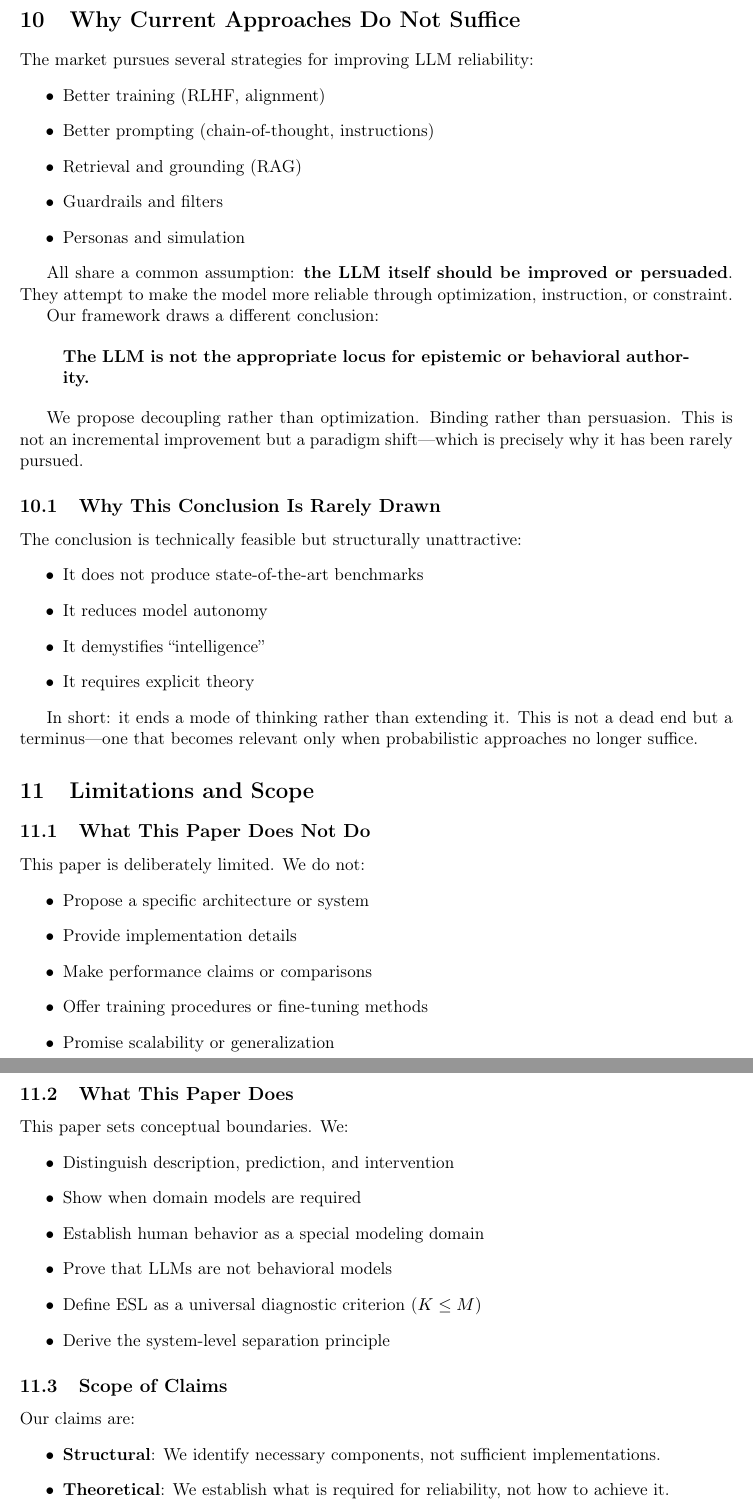
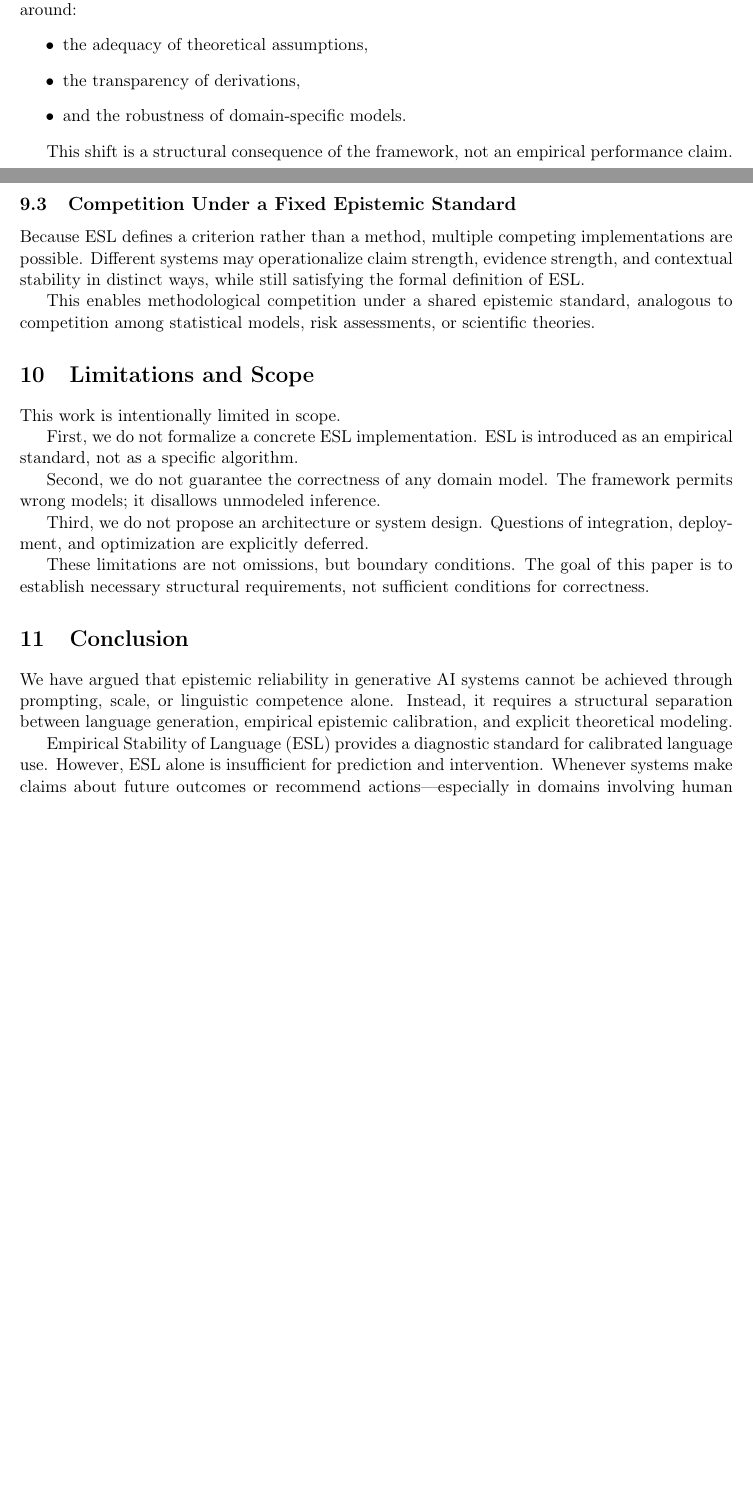
Before and after one commit to gerhardfehr/beatrix_api, a LaTeX paper (latex/papers/Paper2_Theory.tex): two parts of pages 8 and 9 of 13 before the commit and two parts of pages 7 and 8 of 12 after it, joined at a grey line, cut at the place of the change, the shorter picture padded with empty space. Compiled offline with pdfLaTeX.

Commit message:
Restructure Paper 2 sections 8-11 with improved argumentation
New structure:
- Section 8: Human Behavior as Model-Obligatory Domain
- Section 9: Implications (3 subsections on system property,
  model quality differentiation, competition under fixed standard)
- Section 10: Limitations and Scope (streamlined)
- Section 11: Conclusion with final canonical statement

Key additions:
- "Wrong models are epistemically preferable to implicit ones"
- "Language ceases to be the competitive bottleneck"
- "Competition under a shared epistemic standard"
- Final closing: "Language can describe the world, but only
  explicit models can justify inference"

```diff
--- a/latex/papers/Paper2_Theory.tex
+++ b/latex/papers/Paper2_Theory.tex
@@ -403 +381,4 @@ Neither hypothesis alone is sufficient:
 \begin{itemize}
+    \item the adequacy of theoretical assumptions,
+    \item the transparency of derivations,
+    \item and the robustness of domain-specific models.
@@ -406,87 +385,35 @@ Neither hypothesis alone is sufficient:
 \end{itemize}
 
-Together, they define the minimal requirements for reliable behavioral AI.
+This shift is a structural consequence of the framework, not an empirical performance claim.
+
+\subsection{Competition Under a Fixed Epistemic Standard}
+
+Because ESL defines a criterion rather than a method, multiple competing implementations are possible. Different systems may operationalize claim strength, evidence strength, and contextual stability in distinct ways, while still satisfying the formal definition of ESL.
+
+This enables methodological competition under a shared epistemic standard, analogous to competition among statistical models, risk assessments, or scientific theories.
 
 
 % ============================================================================
-% 10. WHY CURRENT APPROACHES DO NOT SUFFICE
+% 10. LIMITATIONS AND SCOPE
 % ============================================================================
-\section{Why Current Approaches Do Not Suffice}
+\section{Limitations and Scope}
 
-The market pursues several strategies for improving LLM reliability:
-\begin{itemize}
-    \item Better training (RLHF, alignment)
-    \item Better prompting (chain-of-thought, instructions)
-    \item Retrieval and grounding (RAG)
-    \item Guardrails and filters
-    \item Personas and simulation
-\end{itemize}
+This work is intentionally limited in scope.
 
-All share a common assumption: \textbf{the LLM itself should be improved or persuaded}. They attempt to make the model more reliable through optimization, instruction, or constraint.
+First, we do not formalize a concrete ESL implementation. ESL is introduced as an empirical standard, not as a specific algorithm.
 
-Our framework draws a different conclusion:
+Second, we do not guarantee the correctness of any domain model. The framework permits wrong models; it disallows unmodeled inference.
 
-\begin{quote}
-\textbf{The LLM is not the appropriate locus for epistemic or behavioral authority.}
-\end{quote}
+Third, we do not propose an architecture or system design. Questions of integration, deployment, and optimization are explicitly deferred.
 
-We propose decoupling rather than optimization. Binding rather than persuasion. This is not an incremental improvement but a paradigm shift---which is precisely why it has been rarely pursued.
-
-\subsection{Why This Conclusion Is Rarely Drawn}
-
-The conclusion is technically feasible but structurally unattractive:
-\begin{itemize}
-    \item It does not produce state-of-the-art benchmarks
-    \item It reduces model autonomy
-    \item It demystifies ``intelligence''
-    \item It requires explicit theory
-\end{itemize}
-
-In short: it ends a mode of thinking rather than extending it. This is not a dead end but a terminus---one that becomes relevant only when probabilistic approaches no longer suffice.
+These limitations are not omissions, but boundary conditions. The goal of this paper is to establish necessary structural requirements, not sufficient conditions for correctness.
 
 
 % ============================================================================
-% 11. LIMITATIONS AND SCOPE
-% ============================================================================
-\section{Limitations and Scope}
-
-\subsection{What This Paper Does Not Do}
-
-This paper is deliberately limited. We do not:
-\begin{itemize}
-    \item Propose a specific architecture or system
-    \item Provide implementation details
-    \item Make performance claims or comparisons
-    \item Offer training procedures or fine-tuning methods
-    \item Promise scalability or generalization
-\end{itemize}
-
-\subsection{What This Paper Does}
-
-This paper sets conceptual boundaries. We:
-\begin{itemize}
-    \item Distinguish description, prediction, and intervention
-    \item Show when domain models are required
-    \item Establish human behavior as a special modeling domain
-    \item Prove that LLMs are not behavioral models
-    \item Define ESL as a universal diagnostic criterion ($K \le M$)
-    \item Derive the system-level separation principle
-\end{itemize}
-
-\subsection{Scope of Claims}
-
-Our claims are:
-\begin{itemize}
-    \item \textbf{Structural}: We identify necessary components, not sufficient implementations.
-    \item \textbf{Theoretical}: We establish what is required for reliability, not how to achieve it.
-    \item \textbf{Normative}: We argue how systems \emph{should} be conceptualized, not how they currently work.
-\end{itemize}
-
-
-% ============================================================================
-% 12. CONCLUSION
+% 11. CONCLUSION
 % ============================================================================
 \section{Conclusion}
 
-Generative AI systems increasingly move beyond description into prediction and intervention. This transition exposes a fundamental gap between linguistic fluency and epistemic legitimacy. We have argued that this gap cannot be closed by better language modeling alone.
+We have argued that epistemic reliability in generative AI systems cannot be achieved through prompting, scale, or linguistic competence alone. Instead, it requires a structural separation between language generation, empirical epistemic calibration, and explicit theoretical modeling.
 
+Empirical Stability of Language (ESL) provides a diagnostic standard for calibrated language use. However, ESL alone is insufficient for prediction and intervention. Whenever systems make claims about future outcomes or recommend actions---especially in domains involving human behavior---explicit domain models are indispensable.
```
Also changed, not shown: latex/papers/Paper2_Theory.tex (74 more changed lines).
